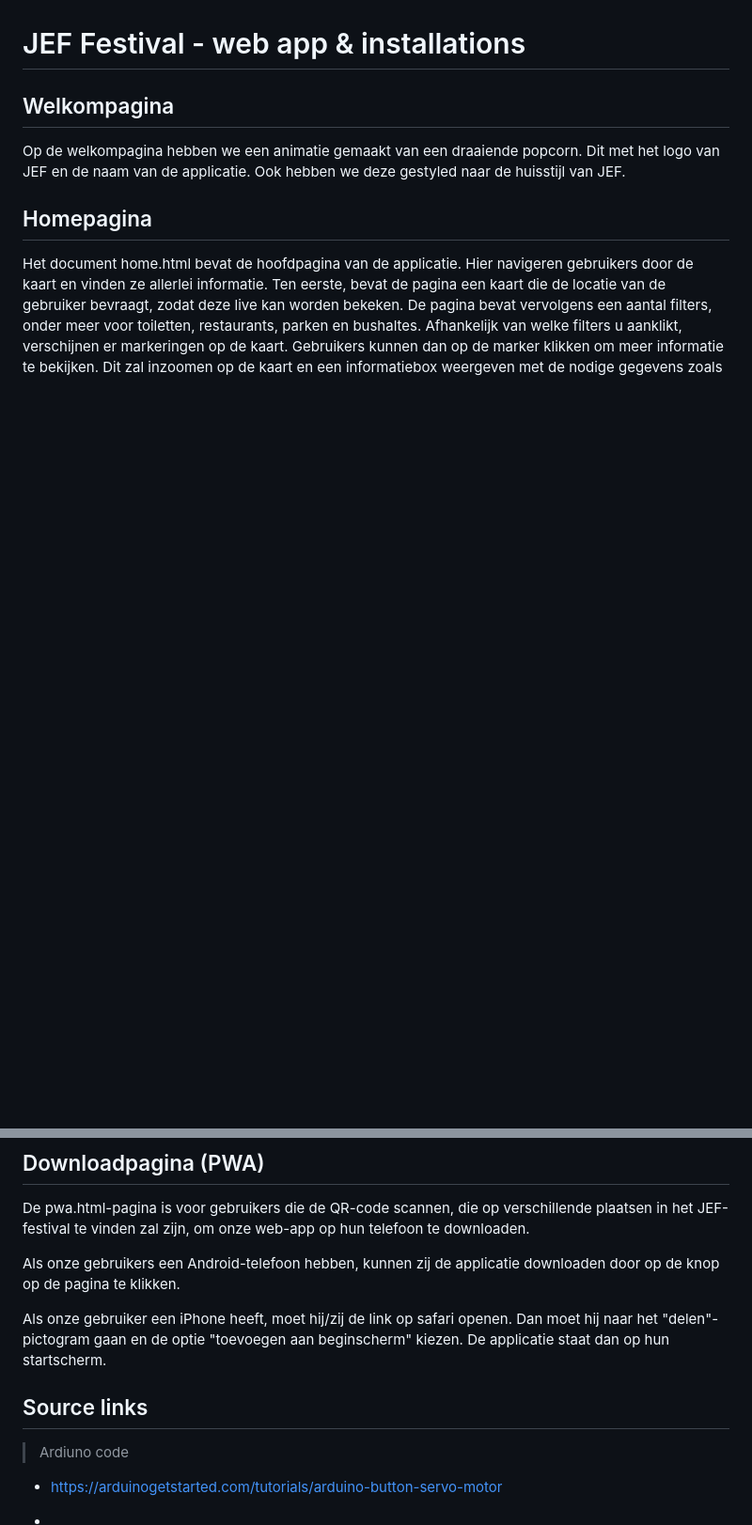
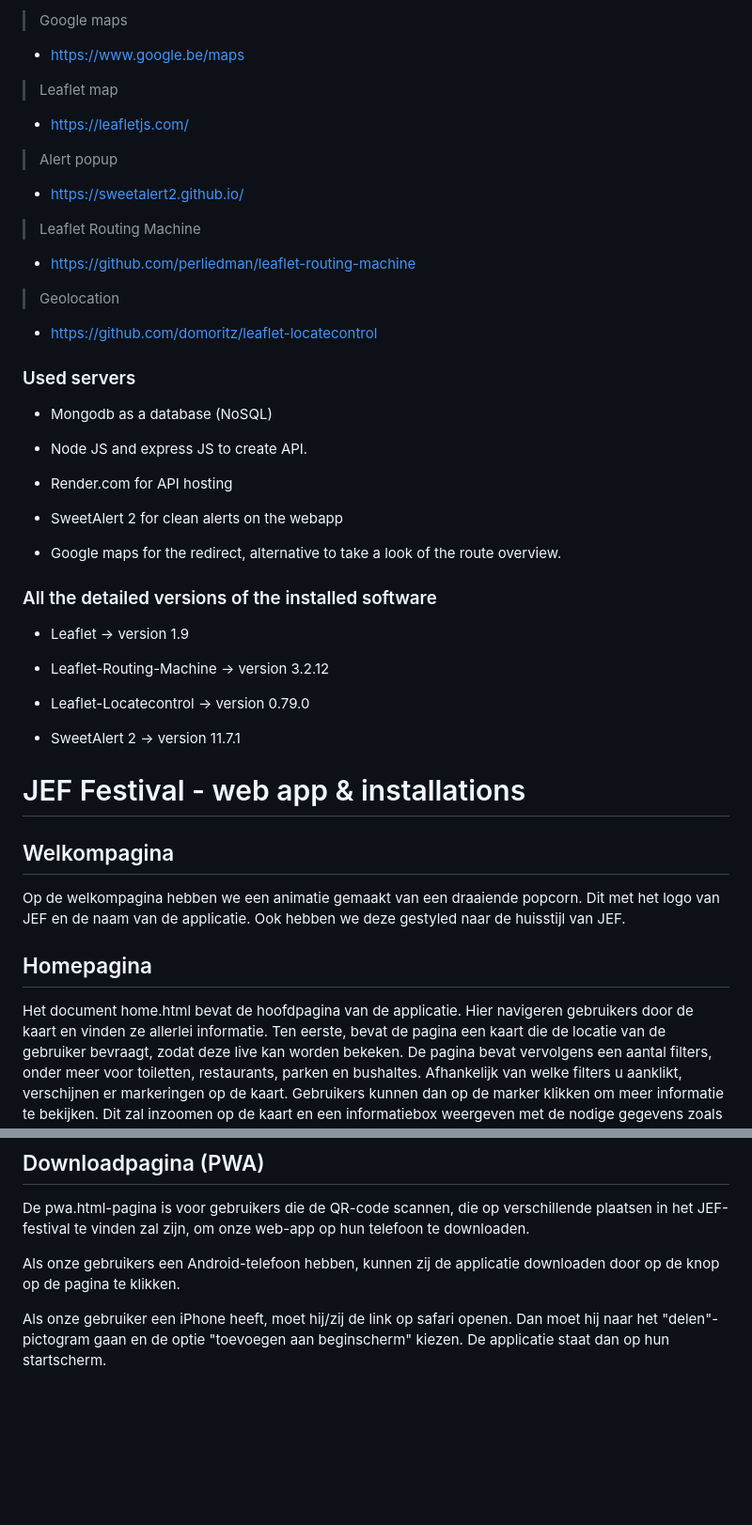
Before and after one commit to EHB-MCT/full-projects-3-lobjim-productions, a Markdown page: README.md, 2 parts joined by grey strips. Shown at 94% size. Drawn GitHub-style; blank space fills up the shorter version.

```diff
--- a/README.md
+++ b/README.md
@@ -13,3 +93,42 @@ We hebben een API aangemaakt en gepubliceerd aan de hand van Render.com en Node.
+> Google maps
+- https://www.google.be/maps
+
+> Leaflet map
+- https://leafletjs.com/
+
+> Alert popup
+- https://sweetalert2.github.io/
+
+> Leaflet Routing Machine
+- https://github.com/perliedman/leaflet-routing-machine
+
+> Geolocation
+- https://github.com/domoritz/leaflet-locatecontrol
+
+
+
+### Used servers
+
+- Mongodb as a database (NoSQL)
+
+- Node JS and express JS to create API.
+
+- Render.com for API hosting
+
+- SweetAlert 2 for clean alerts on the webapp
+
+- Google maps for the redirect, alternative to take a look of the route overview.
+
+### All the detailed versions of the installed software
+
+- Leaflet -> version 1.9
+
+- Leaflet-Routing-Machine -> version 3.2.12
+
+- Leaflet-Locatecontrol -> version 0.79.0
+
+- SweetAlert 2 -> version 11.7.1
+
 
 # JEF Festival - web app & installations
 
@@ -94,20 +213,3 @@ De pwa.html-pagina is voor gebruikers die de QR-code scannen, die op verschillen
 Als onze gebruikers een Android-telefoon hebben, kunnen zij de applicatie downloaden door op de knop op de pagina te klikken.
 
 Als onze gebruiker een iPhone heeft, moet hij/zij de link op safari openen. Dan moet hij naar het "delen"-pictogram gaan en de optie "toevoegen aan beginscherm" kiezen. De applicatie staat dan op hun startscherm.
-
-
-## Source links
-> Ardiuno code
-- https://arduinogetstarted.com/tutorials/arduino-button-servo-motor
-
->
--
-
->
--
-
->
--
-
->
--
```
Also changed, not shown: other parts of README.md (+81 -1 lines).
